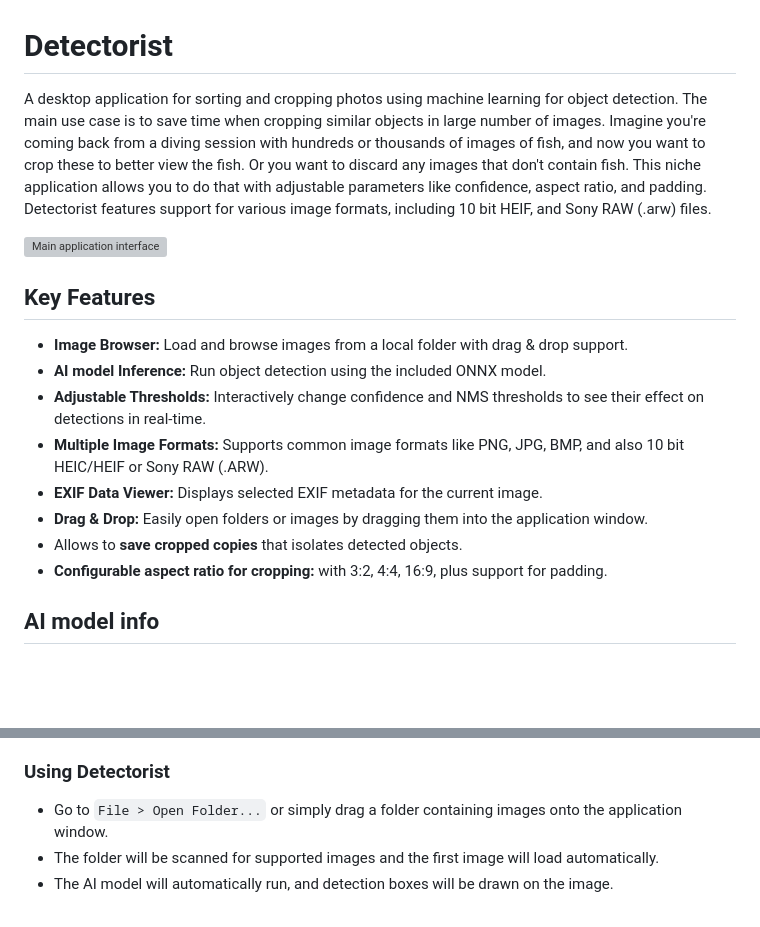
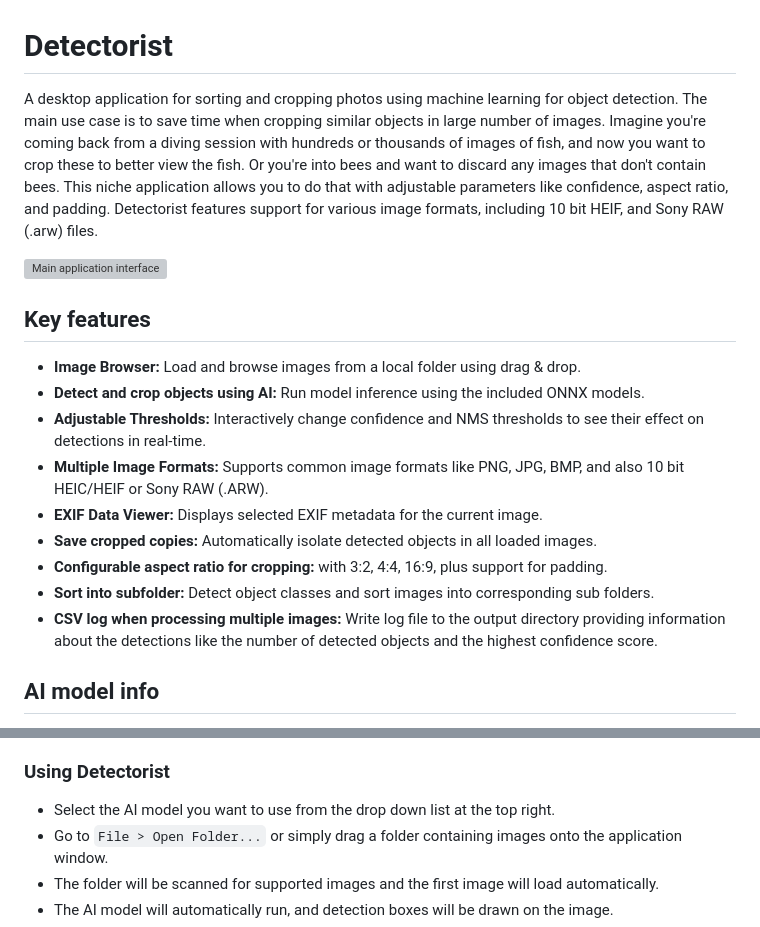
Before and after one commit to kenwer/detectorist, a Markdown page: README.md, 2 parts joined by grey strips. Rendered like a GitHub page; blank space fills up the shorter version; grey boxes are pictures that could not be loaded.

Commit message:
Improve & update readme

```diff
--- a/README.md
+++ b/README.md
@@ -1,21 +1,21 @@
 # Detectorist
 
-A desktop application for sorting and cropping photos using machine learning for object detection. The main use case is to save time when cropping similar objects in large number of images. Imagine you're coming back from a diving session with hundreds or thousands of images of fish, and now you want to crop these to better view the fish. Or you want to discard any images that don't contain fish. This niche application allows you to do that with adjustable parameters like confidence, aspect ratio, and padding. Detectorist features support for various image formats, including 10 bit HEIF, and Sony RAW (.arw) files.
+A desktop application for sorting and cropping photos using machine learning for object detection. The main use case is to save time when cropping similar objects in large number of images. Imagine you're coming back from a diving session with hundreds or thousands of images of fish, and now you want to crop these to better view the fish. Or you're into bees and want to discard any images that don't contain bees. This niche application allows you to do that with adjustable parameters like confidence, aspect ratio, and padding. Detectorist features support for various image formats, including 10 bit HEIF, and Sony RAW (.arw) files.
 
 ![Main application interface](https://github.com/user-attachments/assets/6d30d59d-a3b3-4026-844d-fc07e159d4bb)
 
 
-## Key Features
+## Key features
 
-*   **Image Browser:** Load and browse images from a local folder with drag & drop support.
-*   **AI model Inference:** Run object detection using the included ONNX model.
+*   **Image Browser:** Load and browse images from a local folder using drag & drop.
+*   **Detect and crop objects using AI:** Run model inference using the included ONNX models.
 *   **Adjustable Thresholds:** Interactively change confidence and NMS thresholds to see their effect on detections in real-time.
 *   **Multiple Image Formats:** Supports common image formats like PNG, JPG, BMP, and also 10 bit HEIC/HEIF or Sony RAW (.ARW).
 *   **EXIF Data Viewer:** Displays selected EXIF metadata for the current image.
-*   **Drag & Drop:** Easily open folders or images by dragging them into the application window.
-*   Allows to **save cropped copies** that isolates detected objects.
+*   **Save cropped copies:** Automatically isolate detected objects in all loaded images.
 *   **Configurable aspect ratio for cropping:** with 3:2, 4:4, 16:9, plus support for padding.
-
+*   **Sort into subfolder:** Detect object classes and sort images into corresponding sub folders.
+*   **CSV log when processing multiple images:** Write log file to the output directory providing information about the detections like the 	number of detected objects and the highest confidence score.
 
 ## AI model info
 * The `fish-detect-2025-09-11` model has been trained for 150 epochs on 863 images of fish.
@@ -40,6 +40,7 @@ Download the binary for your operating system from the [release page](https://gi
 
 ### Using Detectorist
 
+*   Select the AI model you want to use from the drop down list at the top right.
 *   Go to `File > Open Folder...` or simply drag a folder containing images onto the application window.
 *   The folder will be scanned for supported images and the first image will load automatically.
 *   The AI model will automatically run, and detection boxes will be drawn on the image.
```
Also changed, not shown: other parts of README.md (+1 -1 lines).
